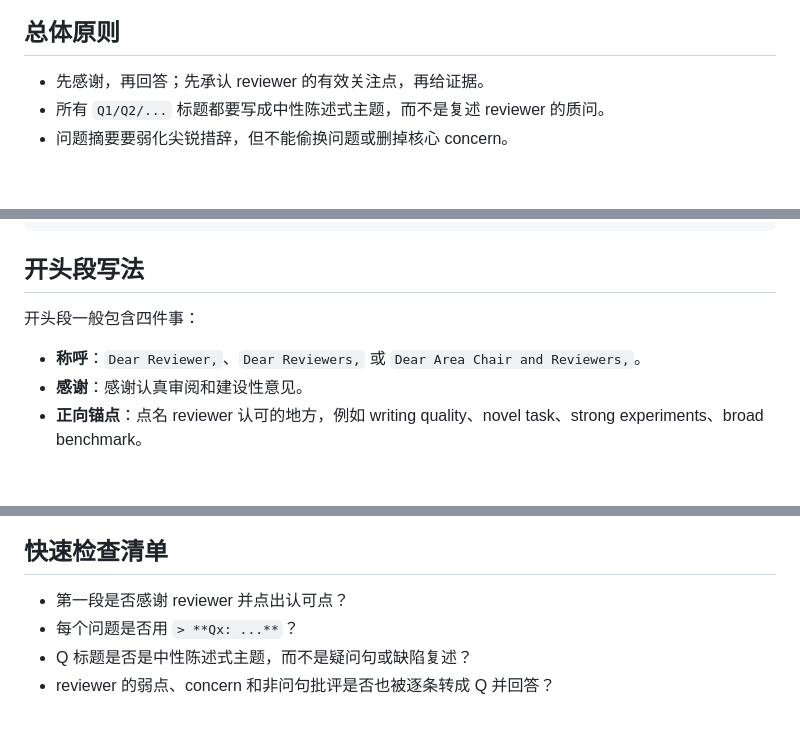
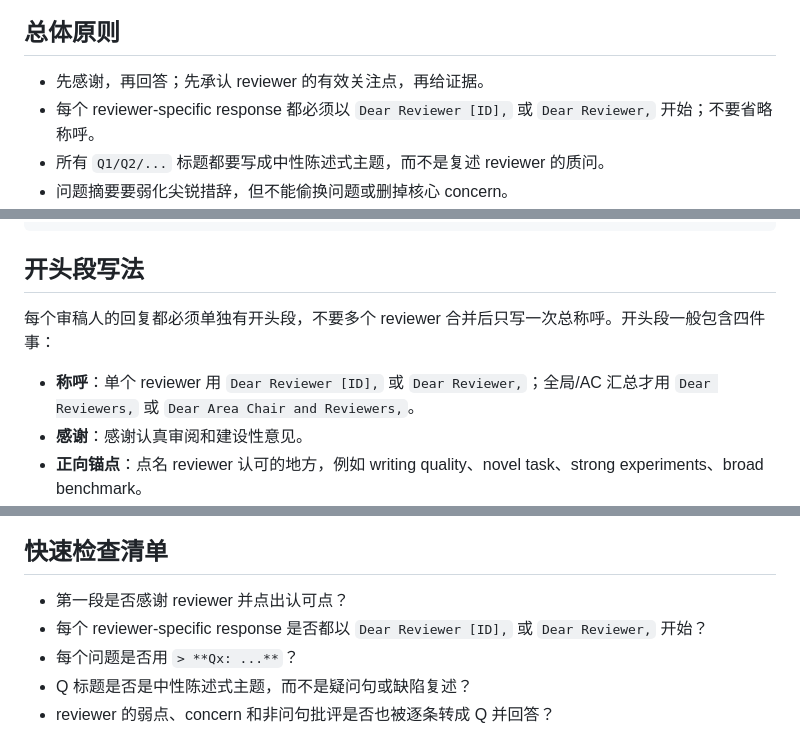
Before and after one commit to black-yt/skills, a Markdown page: rebuttal-writing/SKILL.md, 3 parts joined by grey strips. GitHub-like rendering; blank space fills up the shorter version.

Commit message:
Require reviewer greetings in rebuttal skill

```diff
--- a/rebuttal-writing/SKILL.md
+++ b/rebuttal-writing/SKILL.md
@@ -15,6 +15,7 @@ description: "当需要撰写、重构或压缩 AI/ML conference rebuttal、revi
 ## 总体原则
 
 - 先感谢，再回答；先承认 reviewer 的有效关注点，再给证据。
+- 每个 reviewer-specific response 都必须以 `Dear Reviewer [ID],` 或 `Dear Reviewer,` 开始；不要省略称呼。
 - 所有 `Q1/Q2/...` 标题都要写成中性陈述式主题，而不是复述 reviewer 的质问。
 - 问题摘要要弱化尖锐措辞，但不能偷换问题或删掉核心 concern。
 - reviewer 提到的弱点、concern 和 question 都要一对一回应；即使原文不是问句，也要转成正式的 `Q1/Q2/...` 来回答。
@@ -81,9 +82,9 @@ We hope this summary helps clarify the main issues raised during review. We are
 
 ## 开头段写法
 
-开头段一般包含四件事：
+每个审稿人的回复都必须单独有开头段，不要多个 reviewer 合并后只写一次总称呼。开头段一般包含四件事：
 
-- **称呼**：`Dear Reviewer,`、`Dear Reviewers,` 或 `Dear Area Chair and Reviewers,`。
+- **称呼**：单个 reviewer 用 `Dear Reviewer [ID],` 或 `Dear Reviewer,`；全局/AC 汇总才用 `Dear Reviewers,` 或 `Dear Area Chair and Reviewers,`。
 - **感谢**：感谢认真审阅和建设性意见。
 - **正向锚点**：点名 reviewer 认可的地方，例如 writing quality、novel task、strong experiments、broad benchmark。
 - **过渡**：说明剩余疑问会在下面逐条回答。
@@ -305,6 +306,7 @@ We hope these responses clarify your concerns. If they address your questions, w
 ## 快速检查清单
 
 - 第一段是否感谢 reviewer 并点出认可点？
+- 每个 reviewer-specific response 是否都以 `Dear Reviewer [ID],` 或 `Dear Reviewer,` 开始？
 - 每个问题是否用 `> **Qx: ...**`？
 - Q 标题是否是中性陈述式主题，而不是疑问句或缺陷复述？
 - reviewer 的弱点、concern 和非问句批评是否也被逐条转成 Q 并回答？
```
